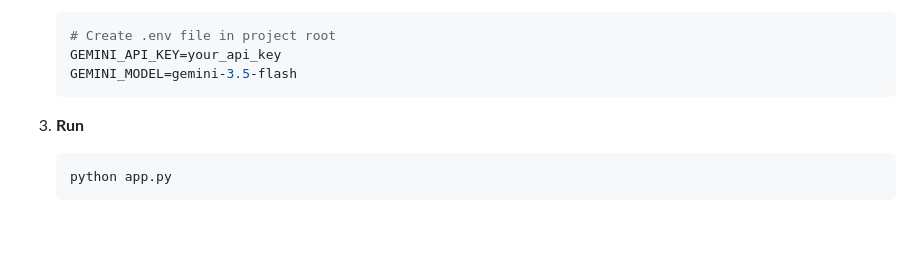
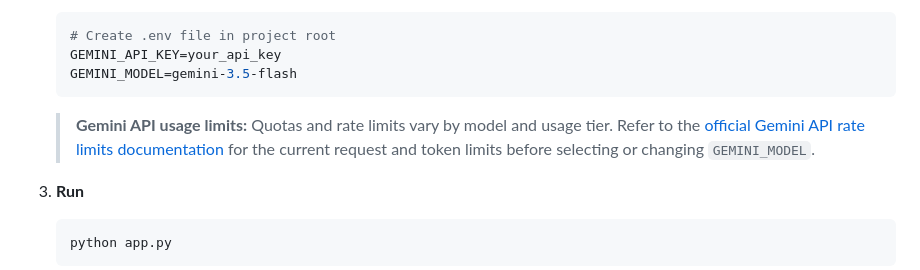
Before and after one commit to lianeheidemann/ai-prompt-studio, a Markdown page: README.md, the part around the change. Rendered like a GitHub page; blank space fills up the shorter version.

Commit message:
docs: add Gemini API rate limits reference

````diff
--- a/README.md
+++ b/README.md
@@ -77,6 +77,8 @@ A lightweight web workspace for AI-assisted tasks with Google Gemini. Features s
    GEMINI_API_KEY=your_api_key
    GEMINI_MODEL=gemini-3.5-flash
    ```
+
+   > **Gemini API usage limits:** Quotas and rate limits vary by model and usage tier. Refer to the [official Gemini API rate limits documentation](https://ai.google.dev/gemini-api/docs/rate-limits) for the current request and token limits before selecting or changing `GEMINI_MODEL`.
 
 3. **Run**
 
````
